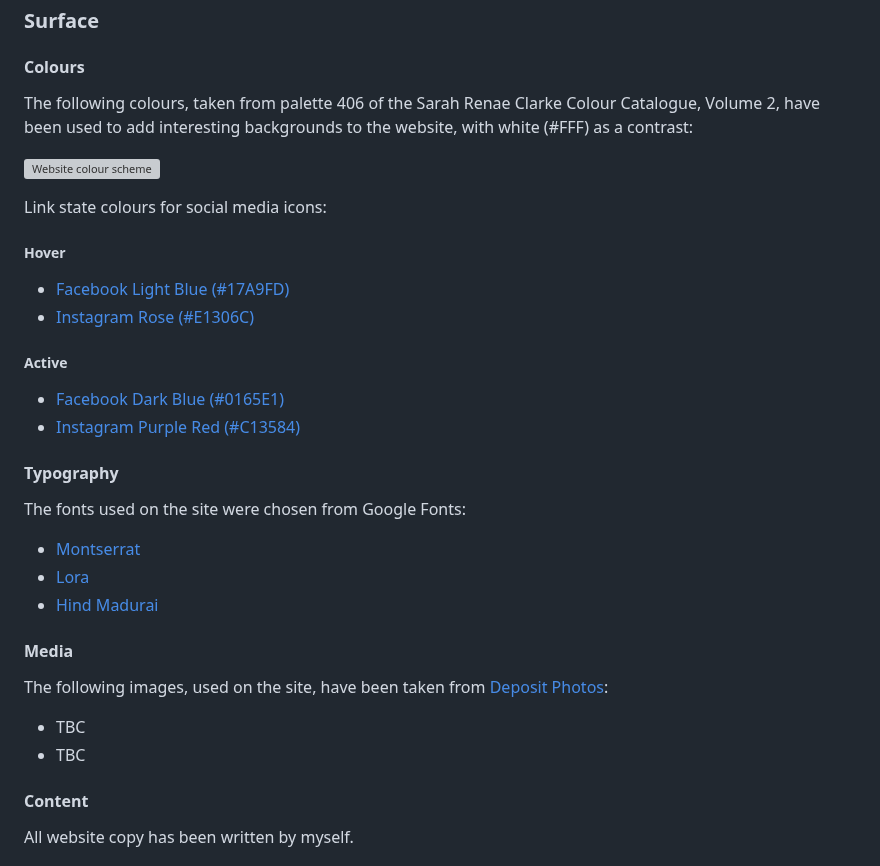
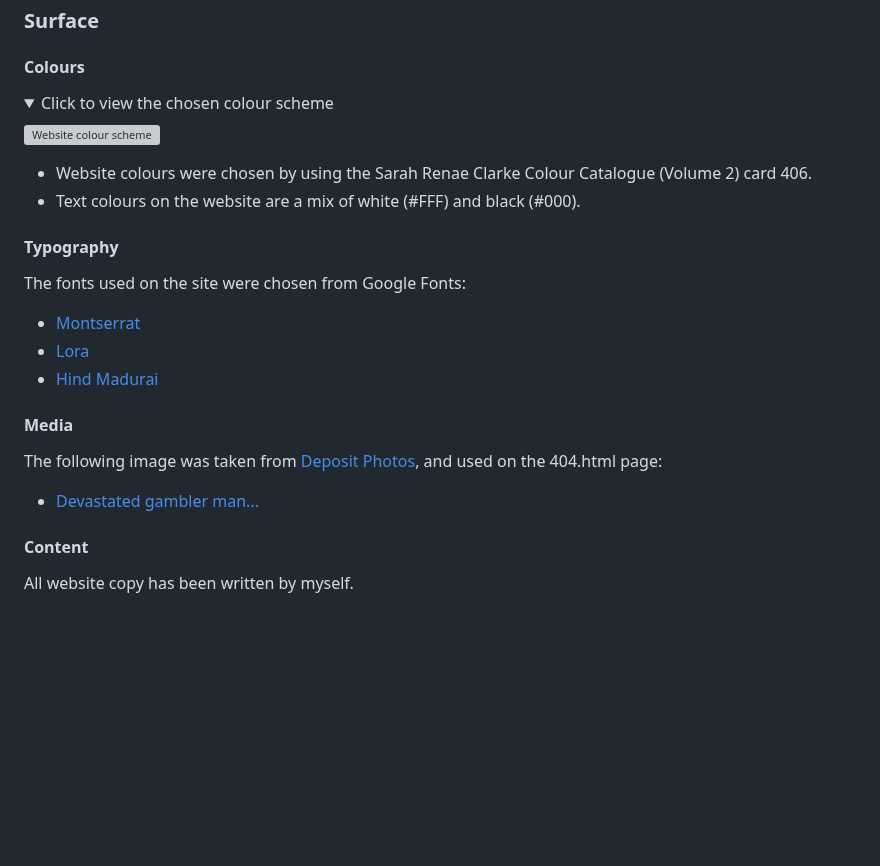
Before and after one commit to dvfrancis/hi-lo-card-game, a Markdown page: README.md, the part around the change. GitHub-like rendering; folded sections open; blank space fills up the shorter version; grey boxes are pictures that could not be loaded.

Commit message:
docs: update README.md

```diff
--- a/README.md
+++ b/README.md
@@ -468,21 +468,15 @@ Wireframe diagrams of my initial ideas:
 
 #### Colours
 
-The following colours, taken from palette 406 of the Sarah Renae Clarke Colour Catalogue, Volume 2, have been used to add interesting backgrounds to the website, with white (#FFF) as a contrast:
+<details>
+<summary>Click to view the chosen colour scheme</summary>
 
 ![Website colour scheme](assets/images/website-colours.webp)
 
-Link state colours for social media icons:
+</details>
 
-##### Hover
-
-- [Facebook Light Blue (#17A9FD)](https://brandpalettes.com/facebook-colors)
-- [Instagram Rose (#E1306C)](https://brandpalettes.com/instagram-color-codes)
-
-##### Active
-
-- [Facebook Dark Blue (#0165E1)](https://brandpalettes.com/facebook-colors)
-- [Instagram Purple Red (#C13584)](https://brandpalettes.com/instagram-color-codes)
+- Website colours were chosen by using the Sarah Renae Clarke Colour Catalogue (Volume 2) card 406.
+- Text colours on the website are a mix of white (#FFF) and black (#000).
 
 #### Typography
 
@@ -494,9 +488,8 @@ The fonts used on the site were chosen from Google Fonts:
 
 #### Media
 
-The following images, used on the site, have been taken from [Deposit Photos](https://depositphotos.com/):
-- TBC
-- TBC
+The following image was taken from [Deposit Photos](https://depositphotos.com/), and used on the 404.html page:
+- [Devastated gambler man...](https://depositphotos.com/photo/devastated-gambler-man-losing-lot-money-playing-poker-casino-gambling-439339268.html)
 
 #### Content
 
```
